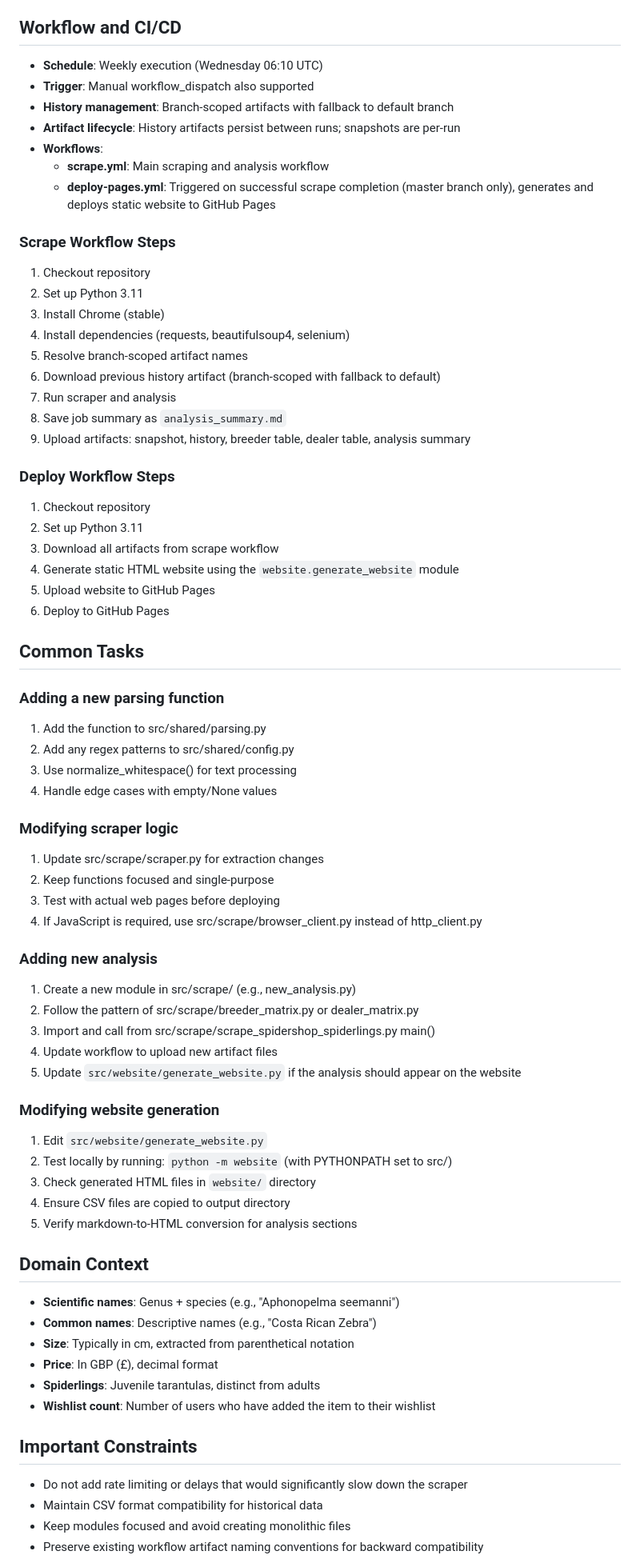
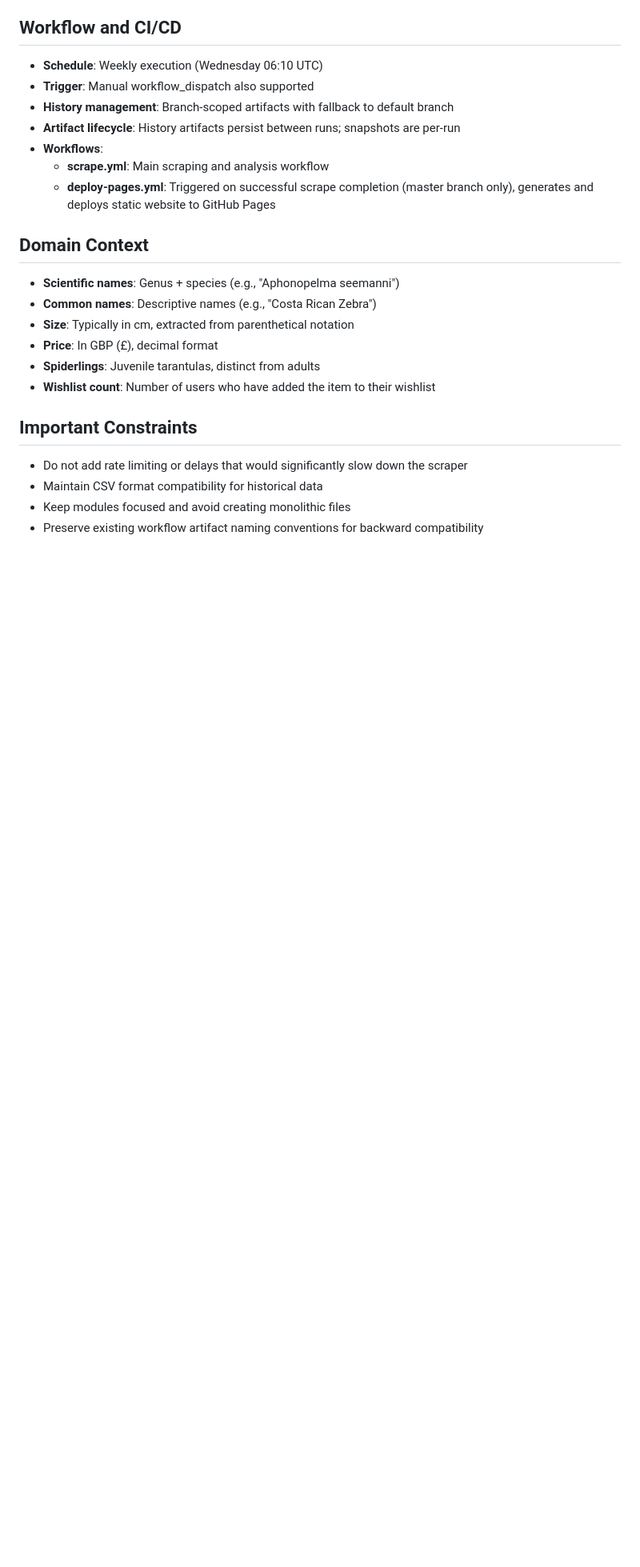
Before and after one commit to christianacca/spidershop-historical-analysis, a Markdown page: .github/copilot-instructions.md, the part around one of its changes. Shown at 80% size. Drawn GitHub-style; blank space fills up the shorter version.

```diff
--- a/.github/copilot-instructions.md
+++ b/.github/copilot-instructions.md
@@ -750,53 +676,6 @@ scrape_datetime, scientific_name, common_name, size_cm, price_gbp, wishlist_coun
 - **Workflows**:
   - **scrape.yml**: Main scraping and analysis workflow
   - **deploy-pages.yml**: Triggered on successful scrape completion (master branch only), generates and deploys static website to GitHub Pages
-
-### Scrape Workflow Steps
-1. Checkout repository
-2. Set up Python 3.11
-3. Install Chrome (stable)
-4. Install dependencies (requests, beautifulsoup4, selenium)
-5. Resolve branch-scoped artifact names
-6. Download previous history artifact (branch-scoped with fallback to default)
-7. Run scraper and analysis
-8. Save job summary as `analysis_summary.md`
-9. Upload artifacts: snapshot, history, breeder table, dealer table, analysis summary
-
-### Deploy Workflow Steps
-1. Checkout repository
-2. Set up Python 3.11
-3. Download all artifacts from scrape workflow
-4. Generate static HTML website using the `website.generate_website` module
-5. Upload website to GitHub Pages
-6. Deploy to GitHub Pages
-
-## Common Tasks
-
-### Adding a new parsing function
-1. Add the function to src/shared/parsing.py
-2. Add any regex patterns to src/shared/config.py
-3. Use normalize_whitespace() for text processing
-4. Handle edge cases with empty/None values
-
-### Modifying scraper logic
-1. Update src/scrape/scraper.py for extraction changes
-2. Keep functions focused and single-purpose
-3. Test with actual web pages before deploying
-4. If JavaScript is required, use src/scrape/browser_client.py instead of http_client.py
-
-### Adding new analysis
-1. Create a new module in src/scrape/ (e.g., new_analysis.py)
-2. Follow the pattern of src/scrape/breeder_matrix.py or dealer_matrix.py
-3. Import and call from src/scrape/scrape_spidershop_spiderlings.py main()
-4. Update workflow to upload new artifact files
-5. Update `src/website/generate_website.py` if the analysis should appear on the website
-
-### Modifying website generation
-1. Edit `src/website/generate_website.py`
-2. Test locally by running: `python -m website` (with PYTHONPATH set to src/)
-3. Check generated HTML files in `website/` directory
-4. Ensure CSV files are copied to output directory
-5. Verify markdown-to-HTML conversion for analysis sections
 
 ## Domain Context
 
```
Also changed, not shown: other parts of .github/copilot-instructions.md (+50 -124 lines).
